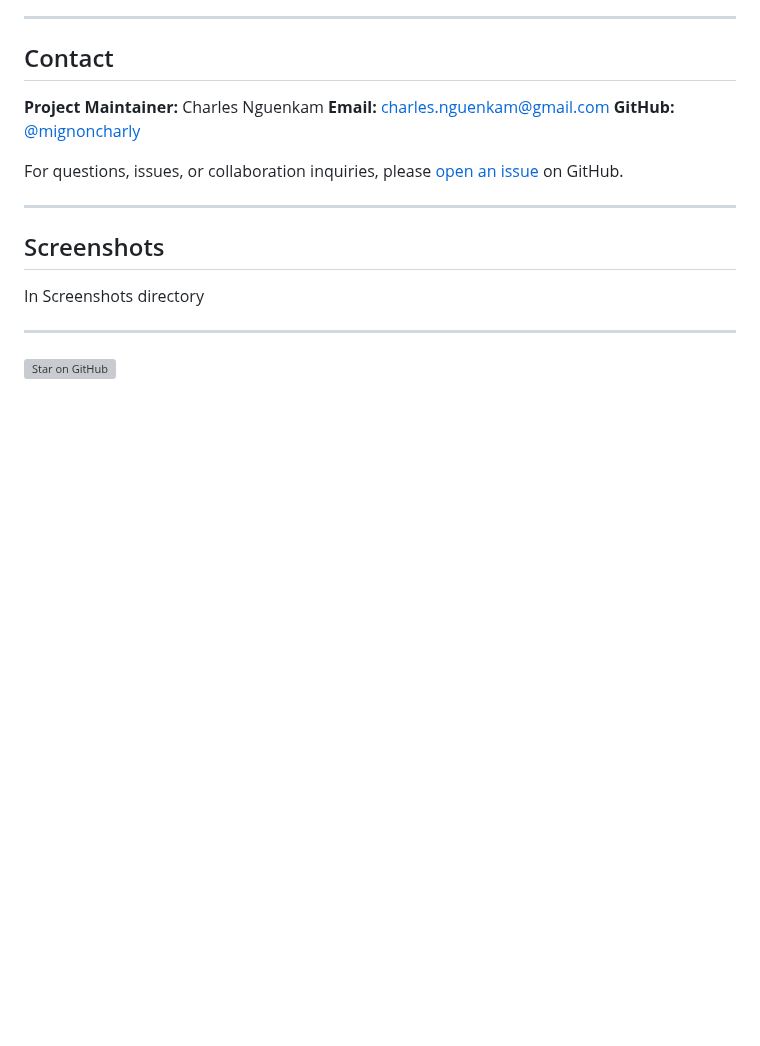
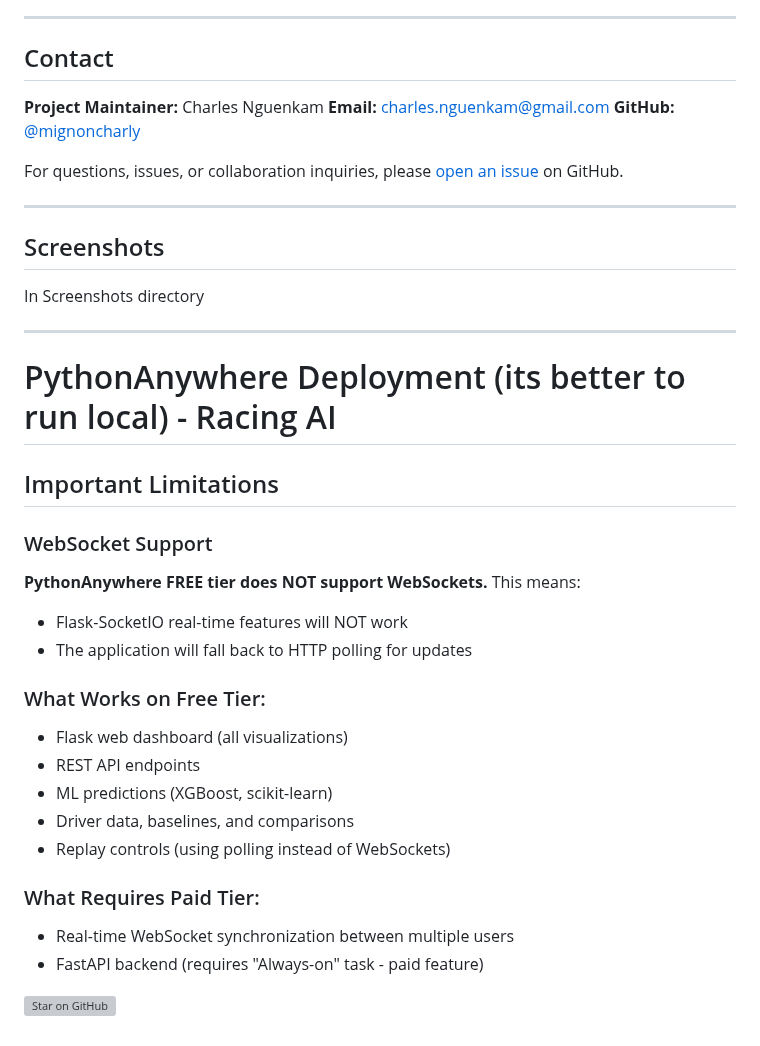
Before and after one commit to mignoncharly/hackthetrack, a Markdown page: README.md, the part around the change. Drawn GitHub-style; blank space fills up the shorter version; grey boxes are pictures that could not be loaded.

Commit message:
Document PythonAnywhere deployment limitations
Added deployment information and limitations for PythonAnywhere.

```diff
--- a/README.md
+++ b/README.md
@@ -444,5 +444,24 @@ In Screenshots directory
 
 ---
 
+# PythonAnywhere Deployment (its better to run local) - Racing AI
+
+## Important Limitations
+
+### WebSocket Support
+**PythonAnywhere FREE tier does NOT support WebSockets.** This means:
+- Flask-SocketIO real-time features will NOT work
+- The application will fall back to HTTP polling for updates
+
+### What Works on Free Tier:
+- Flask web dashboard (all visualizations)
+- REST API endpoints
+- ML predictions (XGBoost, scikit-learn)
+- Driver data, baselines, and comparisons
+- Replay controls (using polling instead of WebSockets)
+
+### What Requires Paid Tier:
+- Real-time WebSocket synchronization between multiple users
+- FastAPI backend (requires "Always-on" task - paid feature)
 
 [![Star on GitHub](https://img.shields.io/github/stars/mignoncharly/racing-ai?style=social)](https://github.com/mignoncharly/racing-ai)
```
